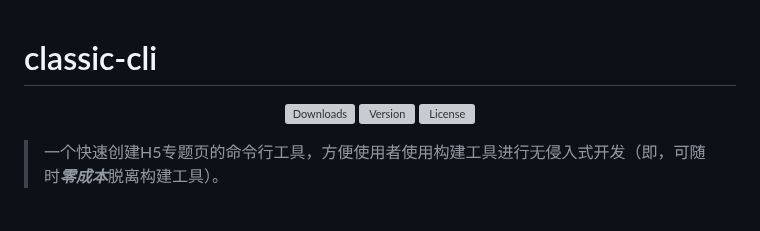
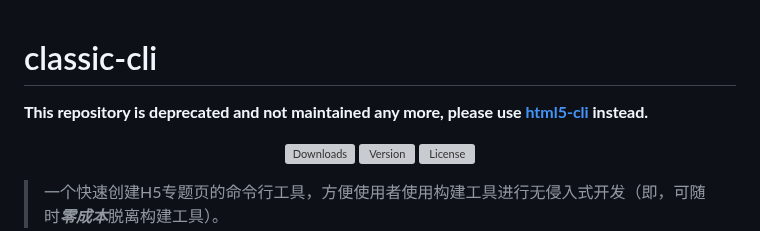
Before and after one commit to Yakima-Teng/classic-cli, a Markdown page: README.md, the part around the change. GitHub-like rendering; blank space fills up the shorter version; grey boxes are pictures that could not be loaded.

```diff
--- a/README.md
+++ b/README.md
@@ -1,4 +1,6 @@
 # classic-cli
+
+**This repository is deprecated and not maintained any more, please use [html5-cli](https://github.com/Yakima-Teng/html5-cli) instead.**
 
 <p align="center">
   <a href="https://npmcharts.com/compare/classic-cli?minimal=true">
```
